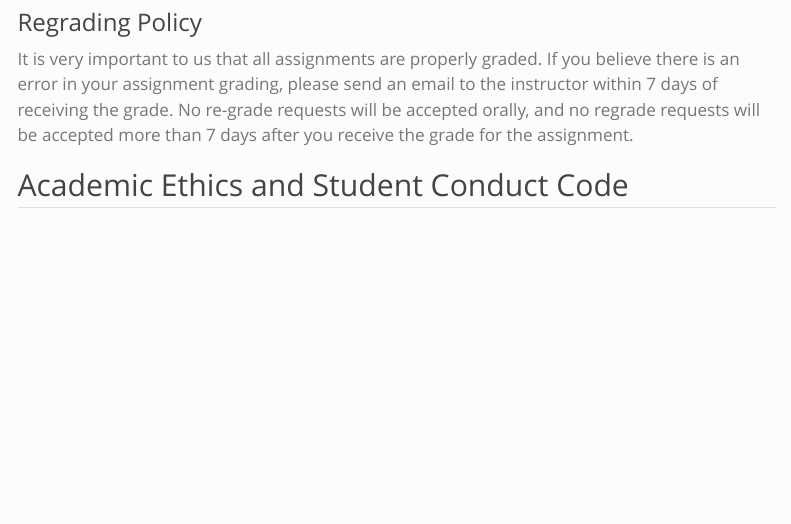
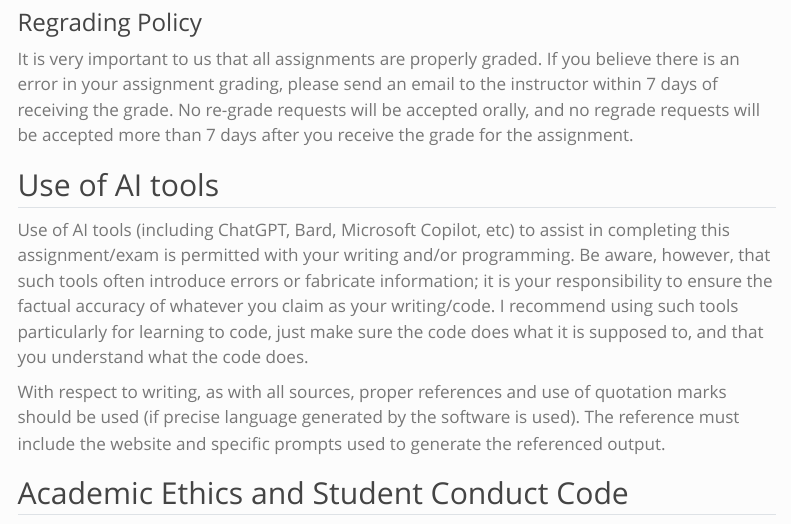
Before and after one commit to stephaniehicks/jhustatprogramming2023, a Quarto document (syllabus.qmd): the page in a window 1100 px wide, from 4970 px down. Rendered offline with R 4.5, knitr and Pandoc in place of Quarto, with nearby package versions; menus at the side of the page are left out.

Commit message:
adding use of ai in syllabus

```diff
--- a/syllabus.qmd
+++ b/syllabus.qmd
@@ -161,6 +162,14 @@ We will not grade assignments that are more than 3 days (or more than 72 hours)
 
 It is very important to us that all assignments are properly graded. If you believe there is an error in your assignment grading, please send an email to the instructor within 7 days of receiving the grade. No re-grade requests will be accepted orally, and no regrade requests will be accepted more than 7 days after you receive the grade for the assignment.
 
+
+## Use of AI tools
+
+Use of AI tools (including ChatGPT, Bard, Microsoft Copilot, etc) to assist in completing this assignment/exam is permitted with your writing and/or programming. Be aware, however, that such tools often introduce errors or fabricate information; it is your responsibility to ensure the factual accuracy of whatever you claim as your writing/code. I recommend using such tools particularly for learning to code, just make sure the code does what it is supposed to, and that you understand what the code does.
+
+With respect to writing, as with all sources, proper references and use of quotation marks should be used (if precise language generated by the software is used). The reference must include the website and specific prompts used to generate the referenced output.
+
+
 ## Academic Ethics and Student Conduct Code
 
 Students enrolled in the Bloomberg School of Public Health of The Johns Hopkins University assume an obligation to conduct themselves in a manner appropriate to the University's mission as an institution of higher education. A student is obligated to refrain from acts which he or she knows, or under the circumstances has reason to know, impair the academic integrity of the University. Violations of academic integrity include, but are not limited to: cheating; plagiarism; knowingly furnishing false information to any agent of the University for inclusion in the academic record; violation of the rights and welfare of animal or human subjects in research; and misconduct as a member of either School or University committees or recognized groups or organizations.
```
Also changed, not shown: syllabus.qmd (1 more changed lines), 1 other file.
